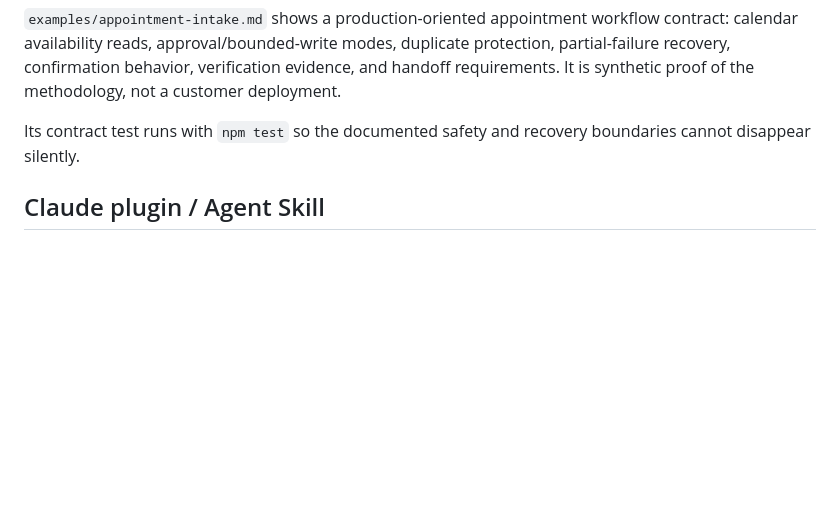
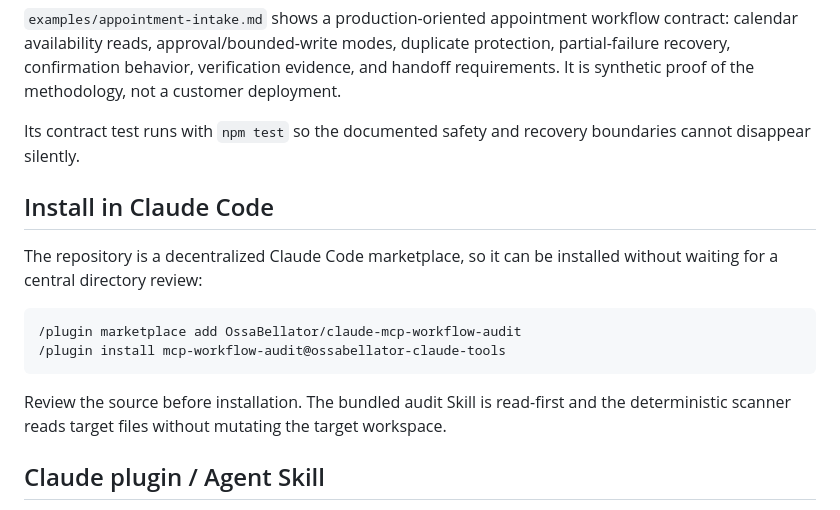
Before and after one commit to OssaBellator/claude-mcp-workflow-audit, a Markdown page: README.md, the part around the change. Rendered like a GitHub page; blank space fills up the shorter version.

Commit message:
Document decentralized Claude Code install

````diff
--- a/README.md
+++ b/README.md
@@ -60,6 +60,17 @@ The reusable source template is `workflow-template.md`. It deliberately requires
 
 Its contract test runs with `npm test` so the documented safety and recovery boundaries cannot disappear silently.
 
+## Install in Claude Code
+
+The repository is a decentralized Claude Code marketplace, so it can be installed without waiting for a central directory review:
+
+```text
+/plugin marketplace add OssaBellator/claude-mcp-workflow-audit
+/plugin install mcp-workflow-audit@ossabellator-claude-tools
+```
+
+Review the source before installation. The bundled audit Skill is read-first and the deterministic scanner reads target files without mutating the target workspace.
+
 ## Claude plugin / Agent Skill
 
 This repository also packages the audit methodology as a Claude plugin with the `auditing-mcp-workflows` Agent Skill. The Skill is read-first, uses the deterministic scanner as a heuristic, and separates observed evidence from human review.
````
